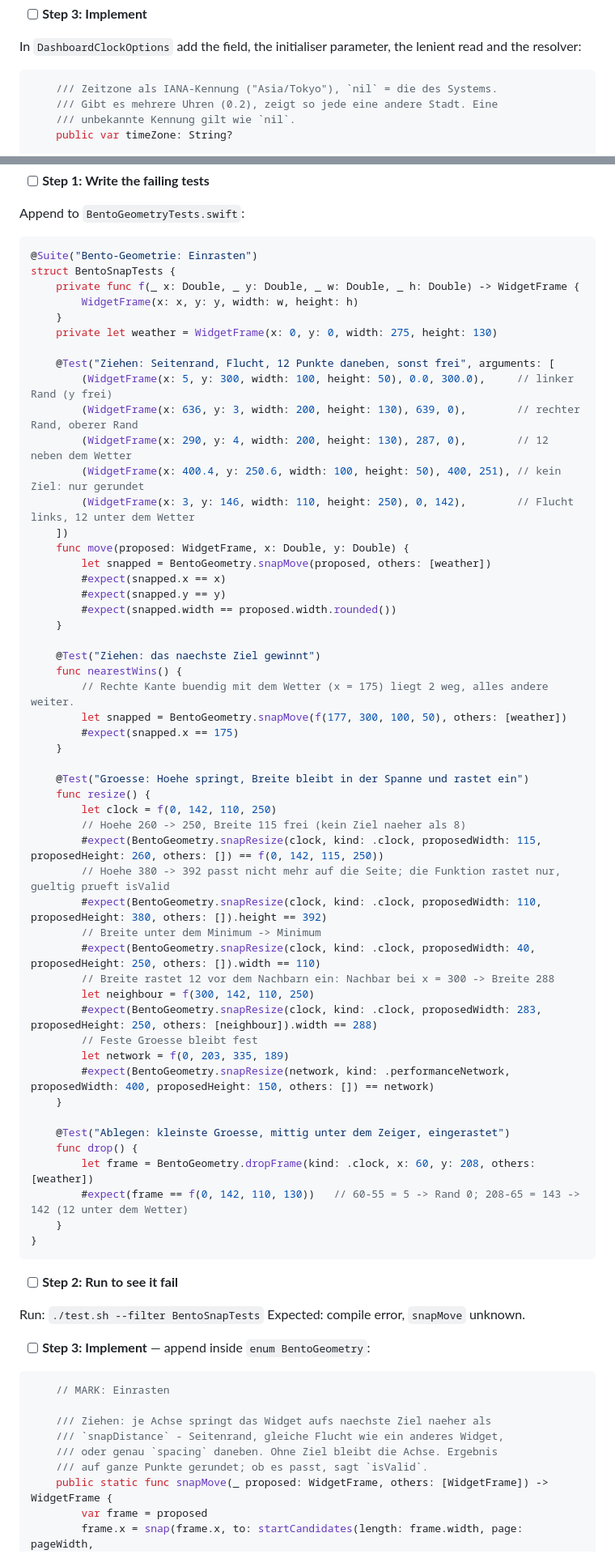
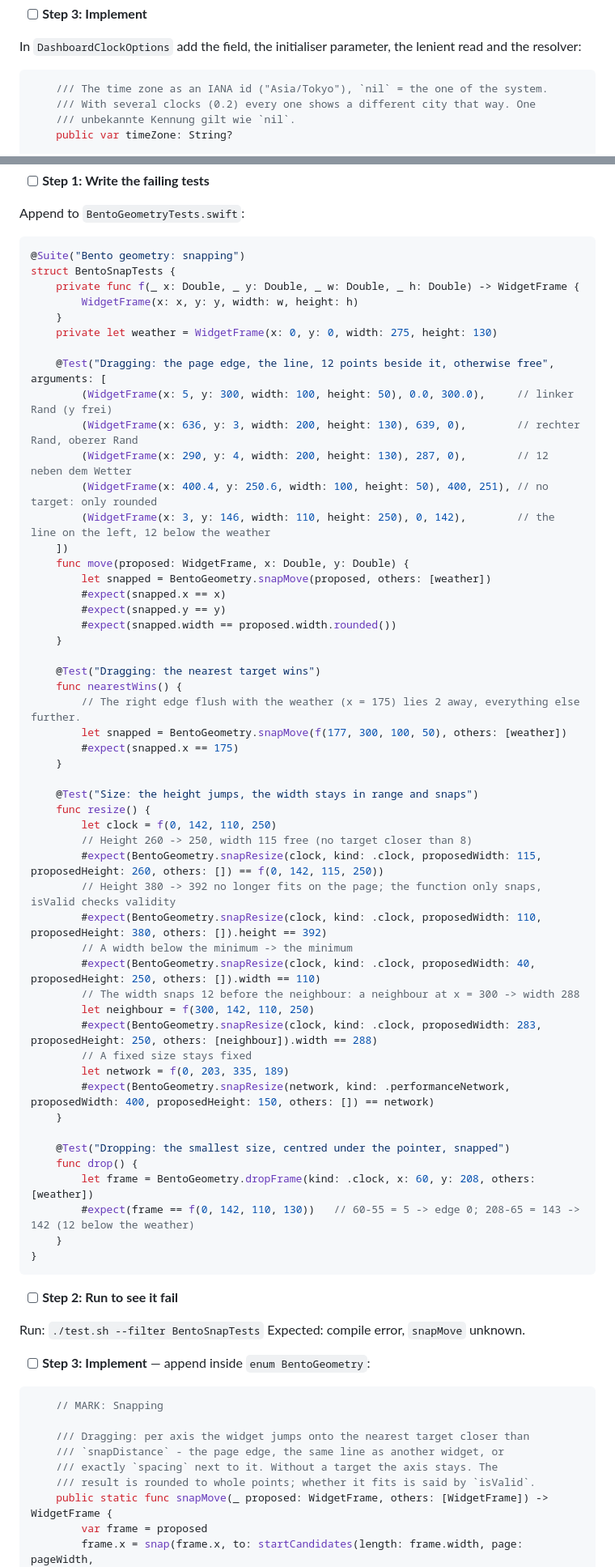
Before and after one commit to Silvertree2010/ApolloShell, a Markdown page: design/2026-09-18-bento-plan-core.md, 2 parts joined by grey strips. Shown at 81% size. GitHub-like rendering.

Commit message:
Write the bento core design plan in English

````diff
--- a/design/2026-09-18-bento-plan-core.md
+++ b/design/2026-09-18-bento-plan-core.md
@@ -116,8 +116,8 @@ Expected: compile errors (`timeZone` unknown, `WeatherFavorites` not `Decodable`
 In `DashboardClockOptions` add the field, the initialiser parameter, the lenient read and the resolver:
 
 ```swift
-    /// Zeitzone als IANA-Kennung ("Asia/Tokyo"), `nil` = die des Systems.
-    /// Gibt es mehrere Uhren (0.2), zeigt so jede eine andere Stadt. Eine
+    /// The time zone as an IANA id ("Asia/Tokyo"), `nil` = the one of the system.
+    /// With several clocks (0.2) every one shows a different city that way. One
     /// unbekannte Kennung gilt wie `nil`.
     public var timeZone: String?
 
@@ -953,19 +953,19 @@ git commit -m "Add bento geometry: valid frames and the dashboard scale"
 Append to `BentoGeometryTests.swift`:
 
 ```swift
-@Suite("Bento-Geometrie: Einrasten")
+@Suite("Bento geometry: snapping")
 struct BentoSnapTests {
     private func f(_ x: Double, _ y: Double, _ w: Double, _ h: Double) -> WidgetFrame {
         WidgetFrame(x: x, y: y, width: w, height: h)
     }
     private let weather = WidgetFrame(x: 0, y: 0, width: 275, height: 130)
 
-    @Test("Ziehen: Seitenrand, Flucht, 12 Punkte daneben, sonst frei", arguments: [
+    @Test("Dragging: the page edge, the line, 12 points beside it, otherwise free", arguments: [
         (WidgetFrame(x: 5, y: 300, width: 100, height: 50), 0.0, 300.0),     // linker Rand (y frei)
         (WidgetFrame(x: 636, y: 3, width: 200, height: 130), 639, 0),        // rechter Rand, oberer Rand
         (WidgetFrame(x: 290, y: 4, width: 200, height: 130), 287, 0),        // 12 neben dem Wetter
-        (WidgetFrame(x: 400.4, y: 250.6, width: 100, height: 50), 400, 251), // kein Ziel: nur gerundet
-        (WidgetFrame(x: 3, y: 146, width: 110, height: 250), 0, 142),        // Flucht links, 12 unter dem Wetter
+        (WidgetFrame(x: 400.4, y: 250.6, width: 100, height: 50), 400, 251), // no target: only rounded
+        (WidgetFrame(x: 3, y: 146, width: 110, height: 250), 0, 142),        // the line on the left, 12 below the weather
     ])
     func move(proposed: WidgetFrame, x: Double, y: Double) {
         let snapped = BentoGeometry.snapMove(proposed, others: [weather])
@@ -974,34 +974,34 @@ struct BentoSnapTests {
         #expect(snapped.width == proposed.width.rounded())
     }
 
-    @Test("Ziehen: das naechste Ziel gewinnt")
+    @Test("Dragging: the nearest target wins")
     func nearestWins() {
-        // Rechte Kante buendig mit dem Wetter (x = 175) liegt 2 weg, alles andere weiter.
+        // The right edge flush with the weather (x = 175) lies 2 away, everything else further.
         let snapped = BentoGeometry.snapMove(f(177, 300, 100, 50), others: [weather])
         #expect(snapped.x == 175)
     }
 
-    @Test("Groesse: Hoehe springt, Breite bleibt in der Spanne und rastet ein")
+    @Test("Size: the height jumps, the width stays in range and snaps")
     func resize() {
         let clock = f(0, 142, 110, 250)
-        // Hoehe 260 -> 250, Breite 115 frei (kein Ziel naeher als 8)
+        // Height 260 -> 250, width 115 free (no target closer than 8)
         #expect(BentoGeometry.snapResize(clock, kind: .clock, proposedWidth: 115, proposedHeight: 260, others: []) == f(0, 142, 115, 250))
-        // Hoehe 380 -> 392 passt nicht mehr auf die Seite; die Funktion rastet nur, gueltig prueft isValid
+        // Height 380 -> 392 no longer fits on the page; the function only snaps, isValid checks validity
         #expect(BentoGeometry.snapResize(clock, kind: .clock, proposedWidth: 110, proposedHeight: 380, others: []).height == 392)
-        // Breite unter dem Minimum -> Minimum
+        // A width below the minimum -> the minimum
         #expect(BentoGeometry.snapResize(clock, kind: .clock, proposedWidth: 40, proposedHeight: 250, others: []).width == 110)
-        // Breite rastet 12 vor dem Nachbarn ein: Nachbar bei x = 300 -> Breite 288
+        // The width snaps 12 before the neighbour: a neighbour at x = 300 -> width 288
         let neighbour = f(300, 142, 110, 250)
         #expect(BentoGeometry.snapResize(clock, kind: .clock, proposedWidth: 283, proposedHeight: 250, others: [neighbour]).width == 288)
-        // Feste Groesse bleibt fest
+        // A fixed size stays fixed
         let network = f(0, 203, 335, 189)
         #expect(BentoGeometry.snapResize(network, kind: .performanceNetwork, proposedWidth: 400, proposedHeight: 150, others: []) == network)
     }
 
-    @Test("Ablegen: kleinste Groesse, mittig unter dem Zeiger, eingerastet")
+    @Test("Dropping: the smallest size, centred under the pointer, snapped")
     func drop() {
         let frame = BentoGeometry.dropFrame(kind: .clock, x: 60, y: 208, others: [weather])
-        #expect(frame == f(0, 142, 110, 130))   // 60-55 = 5 -> Rand 0; 208-65 = 143 -> 142 (12 unter dem Wetter)
+        #expect(frame == f(0, 142, 110, 130))   // 60-55 = 5 -> edge 0; 208-65 = 143 -> 142 (12 below the weather)
     }
 }
 ```
@@ -1014,12 +1014,12 @@ Expected: compile error, `snapMove` unknown.
 - [ ] **Step 3: Implement** — append inside `enum BentoGeometry`:
 
 ```swift
-    // MARK: Einrasten
-
-    /// Ziehen: je Achse springt das Widget aufs naechste Ziel naeher als
-    /// `snapDistance` - Seitenrand, gleiche Flucht wie ein anderes Widget,
-    /// oder genau `spacing` daneben. Ohne Ziel bleibt die Achse. Ergebnis
-    /// auf ganze Punkte gerundet; ob es passt, sagt `isValid`.
+    // MARK: Snapping
+
+    /// Dragging: per axis the widget jumps onto the nearest target closer than
+    /// `snapDistance` - the page edge, the same line as another widget, or
+    /// exactly `spacing` next to it. Without a target the axis stays. The
+    /// result is rounded to whole points; whether it fits is said by `isValid`.
     public static func snapMove(_ proposed: WidgetFrame, others: [WidgetFrame]) -> WidgetFrame {
         var frame = proposed
         frame.x = snap(frame.x, to: startCandidates(length: frame.width, page: pageWidth,
````
Also changed, not shown: other parts of design/2026-09-18-bento-plan-core.md (+156 -156 lines).
